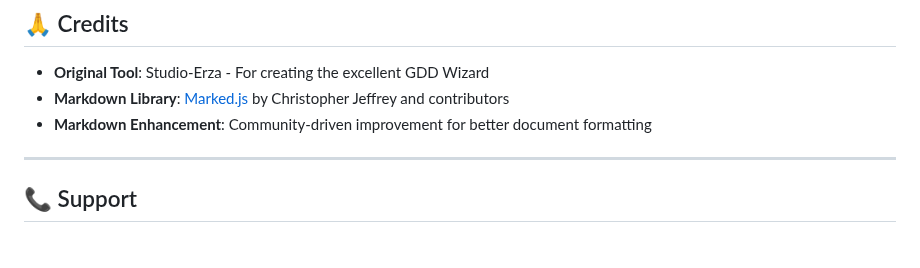
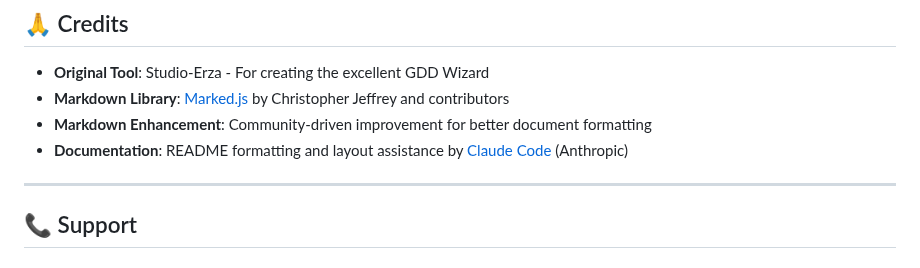
Before and after one commit to Nazethium/gdd-wizard, a Markdown page: README.md, the part around the change. GitHub-like rendering.

Commit message:
docs: Add Claude Code acknowledgment to credits

```diff
--- a/README.md
+++ b/README.md
@@ -198,6 +198,7 @@ Modifications in this fork are provided as-is for educational purposes.
 - **Original Tool**: Studio-Erza - For creating the excellent GDD Wizard
 - **Markdown Library**: [Marked.js](https://marked.js.org/) by Christopher Jeffrey and contributors
 - **Markdown Enhancement**: Community-driven improvement for better document formatting
+- **Documentation**: README formatting and layout assistance by [Claude Code](https://claude.ai/claude-code) (Anthropic)
 
 ---
 
```
